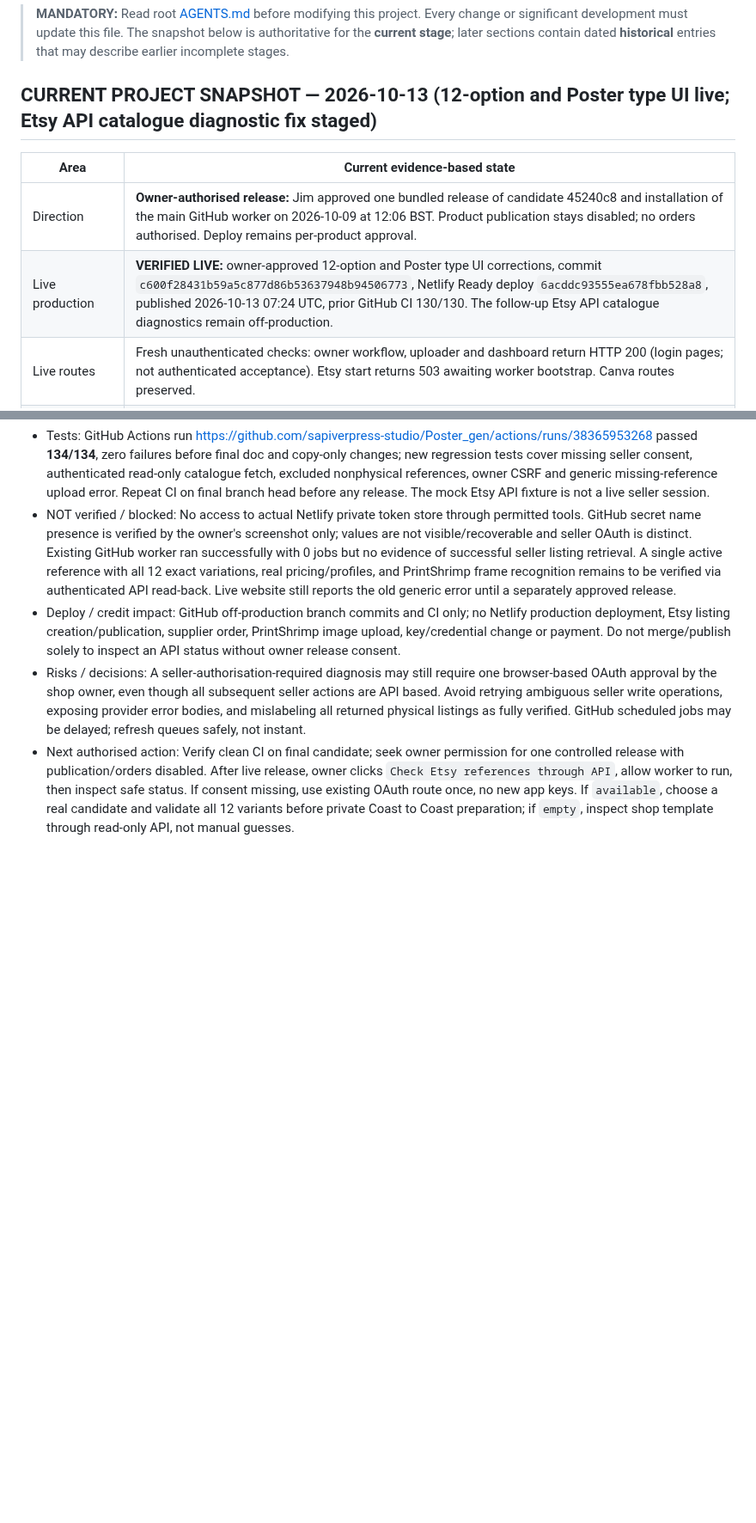
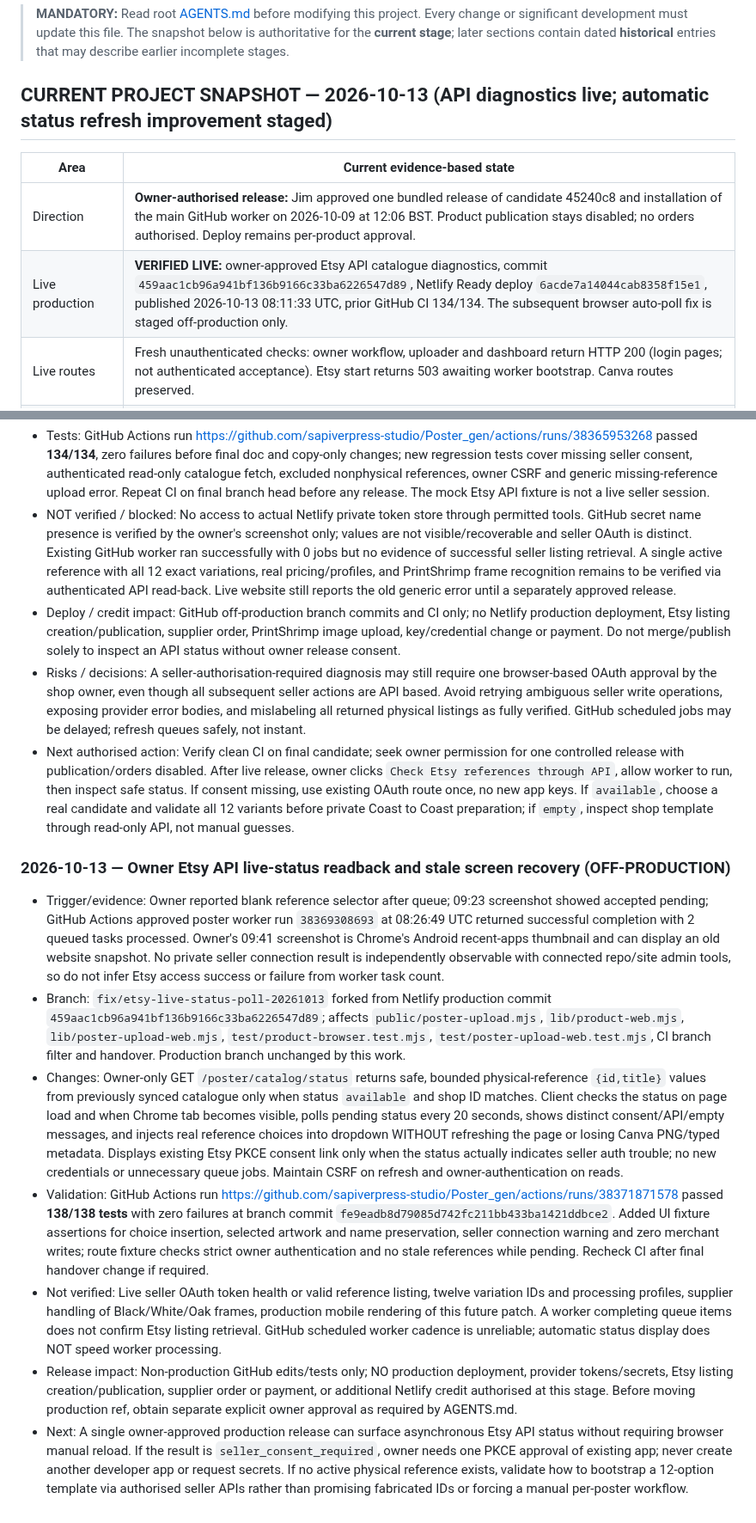
Before and after one commit to sapiverpress-studio/Poster_gen, a Markdown page: docs/PROJECT_STATUS.md, 2 parts joined by grey strips. Shown at 86% size. Drawn GitHub-style; blank space fills up the shorter version.

Commit message:
Record evidence of completed GitHub refresh, stale Android preview, and tested live status fix

```diff
--- a/docs/PROJECT_STATUS.md
+++ b/docs/PROJECT_STATUS.md
@@ -2,12 +2,12 @@
 
 > **MANDATORY:** Read root [AGENTS.md](../AGENTS.md) before modifying this project. Every change or significant development must update this file. The snapshot below is authoritative for the **current stage**; later sections contain dated **historical** entries that may describe earlier incomplete stages.
 
-## CURRENT PROJECT SNAPSHOT — 2026-10-13 (12-option and Poster type UI live; Etsy API catalogue diagnostic fix staged)
+## CURRENT PROJECT SNAPSHOT — 2026-10-13 (API diagnostics live; automatic status refresh improvement staged)
 
 | Area | Current evidence-based state |
 | --- | --- |
 | Direction | **Owner-authorised release:** Jim approved one bundled release of candidate 45240c8 and installation of the main GitHub worker on 2026-10-09 at 12:06 BST. Product publication stays disabled; no orders authorised. Deploy remains per-product approval. |
-| Live production | **VERIFIED LIVE:** owner-approved 12-option and Poster type UI corrections, commit `c600f28431b59a5c877d86b53637948b94506773`, Netlify Ready deploy `6acddc93555ea678fbb528a8`, published 2026-10-13 07:24 UTC, prior GitHub CI 130/130. The follow-up Etsy API catalogue diagnostics remain off-production. |
+| Live production | **VERIFIED LIVE:** owner-approved Etsy API catalogue diagnostics, commit `459aac1cb96a941bf136b9166c33ba6226547d89`, Netlify Ready deploy `6acde7a14044cab8358f15e1`, published 2026-10-13 08:11:33 UTC, prior GitHub CI 134/134. The subsequent browser auto-poll fix is staged off-production only. |
 | Live routes | Fresh unauthenticated checks: owner workflow, uploader and dashboard return HTTP 200 (login pages; not authenticated acceptance). Etsy start returns 503 awaiting worker bootstrap. Canva routes preserved. |
 | Development | Seller-kit importer released on production; development checkpoint on `feature/digital-seller-kit`; previous unified candidate: code/tests/docs saved as `45240c8b6ceb6f34442074e68e304d87cc735210` on established off-production `docs/handover-and-change-policy-20261008`. Supersedes unreleased GitHub-worker candidate `5413ef62acd9552650336a6fed4ffa43dcdc142d`. |
 | Digital | **SELLER-KIT IMPORT RELEASED / FIXTURE-TESTED:** one recognised envelope level separates unchanged buyer ZIPs, listing photographs and seller notes; embedded licence/instructions used in review. Invalid SVG dimensions rejected. Existing digital route: secure ZIP validation/private storage, original-file preservation, Etsy-limit splitting, accurate metadata/previews, digital listing/file attachment/sections and same-ID updates. No PrintShrimp or physical profiles. |
@@ -594,3 +594,13 @@ No Etsy listing or PrintShrimp order was created. Production deploy settings lef
 - Deploy / credit impact: GitHub off-production branch commits and CI only; no Netlify production deployment, Etsy listing creation/publication, supplier order, PrintShrimp image upload, key/credential change or payment. Do not merge/publish solely to inspect an API status without owner release consent.
 - Risks / decisions: A seller-authorisation-required diagnosis may still require one browser-based OAuth approval by the shop owner, even though all subsequent seller actions are API based. Avoid retrying ambiguous seller write operations, exposing provider error bodies, and mislabeling all returned physical listings as fully verified. GitHub scheduled jobs may be delayed; refresh queues safely, not instant.
 - Next authorised action: Verify clean CI on final candidate; seek owner permission for one controlled release with publication/orders disabled. After live release, owner clicks `Check Etsy references through API`, allow worker to run, then inspect safe status. If consent missing, use existing OAuth route once, no new app keys. If `available`, choose a real candidate and validate all 12 variants before private Coast to Coast preparation; if `empty`, inspect shop template through read-only API, not manual guesses.
+
+
+### 2026-10-13 — Owner Etsy API live-status readback and stale screen recovery (OFF-PRODUCTION)
+- Trigger/evidence: Owner reported blank reference selector after queue; 09:23 screenshot showed accepted pending; GitHub Actions approved poster worker run `38369308693` at 08:26:49 UTC returned successful completion with 2 queued tasks processed. Owner's 09:41 screenshot is Chrome's Android recent-apps thumbnail and can display an old website snapshot. No private seller connection result is independently observable with connected repo/site admin tools, so do not infer Etsy access success or failure from worker task count.
+- Branch: `fix/etsy-live-status-poll-20261013` forked from Netlify production commit `459aac1cb96a941bf136b9166c33ba6226547d89`; affects `public/poster-upload.mjs`, `lib/product-web.mjs`, `lib/poster-upload-web.mjs`, `test/product-browser.test.mjs`, `test/poster-upload-web.test.mjs`, CI branch filter and handover. Production branch unchanged by this work.
+- Changes: Owner-only GET `/poster/catalog/status` returns safe, bounded physical-reference `{id,title}` values from previously synced catalogue only when status `available` and shop ID matches. Client checks the status on page load and when Chrome tab becomes visible, polls pending status every 20 seconds, shows distinct consent/API/empty messages, and injects real reference choices into dropdown WITHOUT refreshing the page or losing Canva PNG/typed metadata. Displays existing Etsy PKCE consent link only when the status actually indicates seller auth trouble; no new credentials or unnecessary queue jobs. Maintain CSRF on refresh and owner-authentication on reads.
+- Validation: GitHub Actions run https://github.com/sapiverpress-studio/Poster_gen/actions/runs/38371871578 passed **138/138 tests** with zero failures at branch commit `fe9eadb8d79085d742fc211bb433ba1421ddbce2`. Added UI fixture assertions for choice insertion, selected artwork and name preservation, seller connection warning and zero merchant writes; route fixture checks strict owner authentication and no stale references while pending. Recheck CI after final handover change if required.
+- Not verified: Live seller OAuth token health or valid reference listing, twelve variation IDs and processing profiles, supplier handling of Black/White/Oak frames, production mobile rendering of this future patch. A worker completing queue items does not confirm Etsy listing retrieval. GitHub scheduled worker cadence is unreliable; automatic status display does NOT speed worker processing.
+- Release impact: Non-production GitHub edits/tests only; NO production deployment, provider tokens/secrets, Etsy listing creation/publication, supplier order or payment, or additional Netlify credit authorised at this stage. Before moving production ref, obtain separate explicit owner approval as required by AGENTS.md.
+- Next: A single owner-approved production release can surface asynchronous Etsy API status without requiring browser manual reload. If the result is `seller_consent_required`, owner needs one PKCE approval of existing app; never create another developer app or request secrets. If no active physical reference exists, validate how to bootstrap a 12-option template via authorised seller APIs rather than promising fabricated IDs or forcing a manual per-poster workflow.
```
Also changed, not shown: other parts of docs/PROJECT_STATUS.md (+1 -1 lines).
